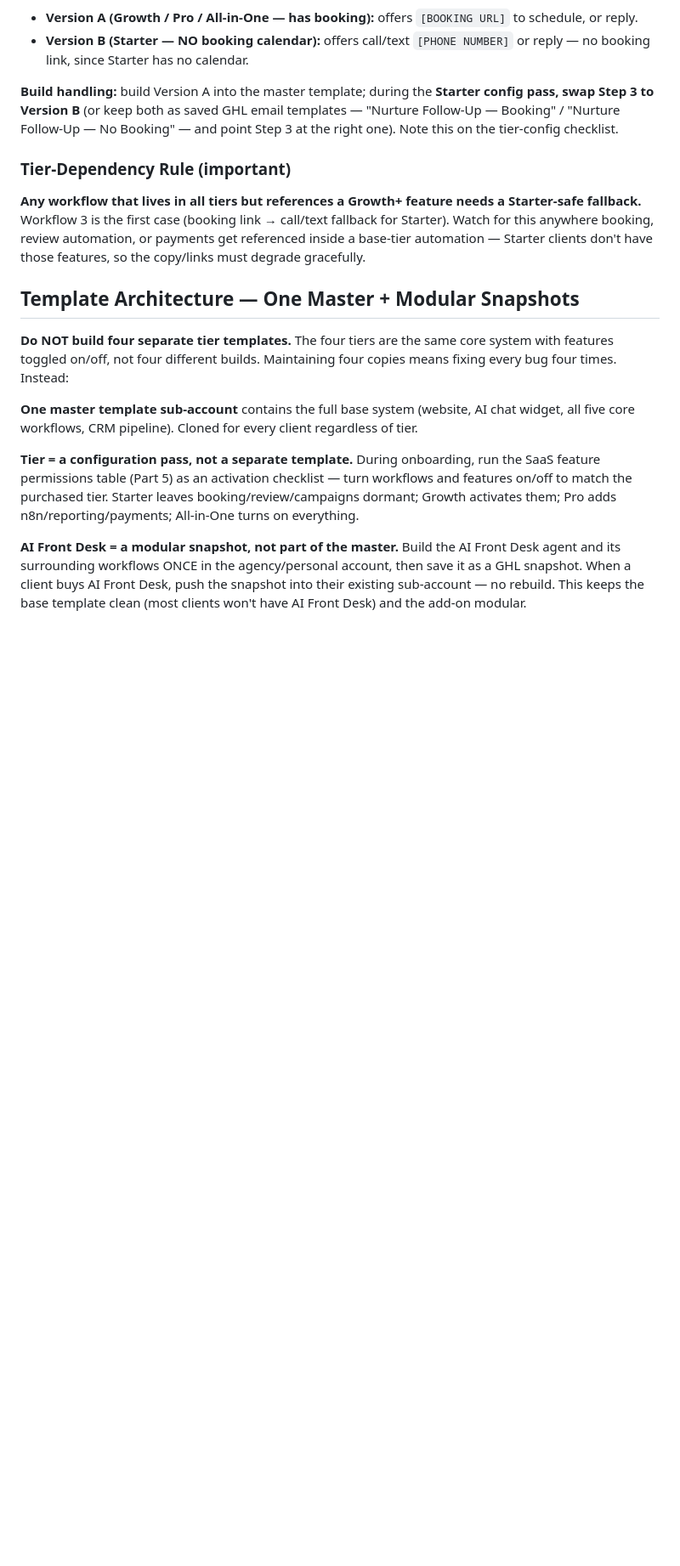
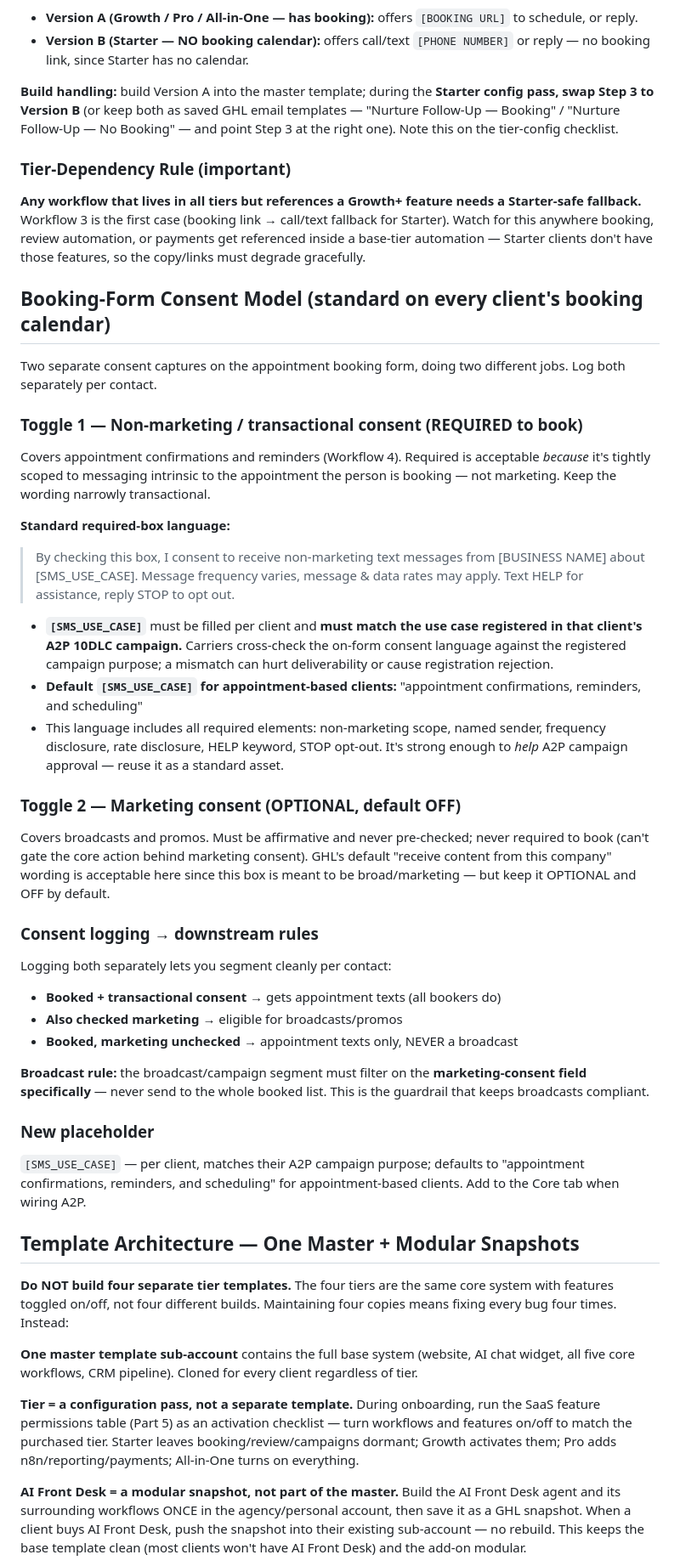
Before and after one commit to mckay-del/trendwise-tools, a Markdown page: docs/trendwise_context.md, the part around one of its changes. Shown at 85% size. GitHub-like rendering; blank space fills up the shorter version.

```diff
--- a/docs/trendwise_context.md
+++ b/docs/trendwise_context.md
@@ -488,6 +507,34 @@ One master template sub-account is cloned for every new client. Clone checklist:
 
 ### Tier-Dependency Rule (important)
 **Any workflow that lives in all tiers but references a Growth+ feature needs a Starter-safe fallback.** Workflow 3 is the first case (booking link → call/text fallback for Starter). Watch for this anywhere booking, review automation, or payments get referenced inside a base-tier automation — Starter clients don't have those features, so the copy/links must degrade gracefully.
+
+## Booking-Form Consent Model (standard on every client's booking calendar)
+
+Two separate consent captures on the appointment booking form, doing two different jobs. Log both separately per contact.
+
+### Toggle 1 — Non-marketing / transactional consent (REQUIRED to book)
+Covers appointment confirmations and reminders (Workflow 4). Required is acceptable *because* it's tightly scoped to messaging intrinsic to the appointment the person is booking — not marketing. Keep the wording narrowly transactional.
+
+**Standard required-box language:**
+> By checking this box, I consent to receive non-marketing text messages from [BUSINESS NAME] about [SMS_USE_CASE]. Message frequency varies, message & data rates may apply. Text HELP for assistance, reply STOP to opt out.
+
+- **`[SMS_USE_CASE]`** must be filled per client and **must match the use case registered in that client's A2P 10DLC campaign.** Carriers cross-check the on-form consent language against the registered campaign purpose; a mismatch can hurt deliverability or cause registration rejection.
+- **Default `[SMS_USE_CASE]` for appointment-based clients:** "appointment confirmations, reminders, and scheduling"
+- This language includes all required elements: non-marketing scope, named sender, frequency disclosure, rate disclosure, HELP keyword, STOP opt-out. It's strong enough to *help* A2P campaign approval — reuse it as a standard asset.
+
+### Toggle 2 — Marketing consent (OPTIONAL, default OFF)
+Covers broadcasts and promos. Must be affirmative and never pre-checked; never required to book (can't gate the core action behind marketing consent). GHL's default "receive content from this company" wording is acceptable here since this box is meant to be broad/marketing — but keep it OPTIONAL and OFF by default.
+
+### Consent logging → downstream rules
+Logging both separately lets you segment cleanly per contact:
+- **Booked + transactional consent** → gets appointment texts (all bookers do)
+- **Also checked marketing** → eligible for broadcasts/promos
+- **Booked, marketing unchecked** → appointment texts only, NEVER a broadcast
+
+**Broadcast rule:** the broadcast/campaign segment must filter on the **marketing-consent field specifically** — never send to the whole booked list. This is the guardrail that keeps broadcasts compliant.
+
+### New placeholder
+`[SMS_USE_CASE]` — per client, matches their A2P campaign purpose; defaults to "appointment confirmations, reminders, and scheduling" for appointment-based clients. Add to the Core tab when wiring A2P.
 
 ## Template Architecture — One Master + Modular Snapshots
 
```
Also changed, not shown: other parts of docs/trendwise_context.md (+21 -2 lines).
